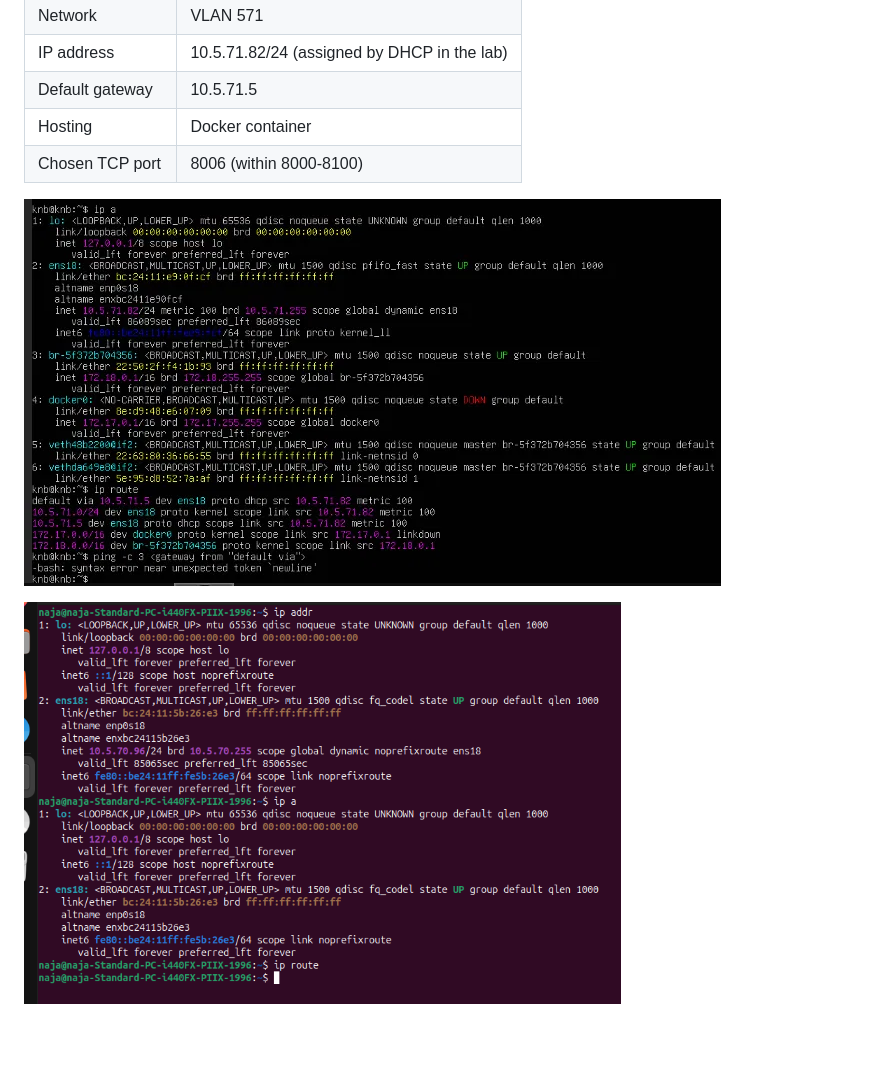
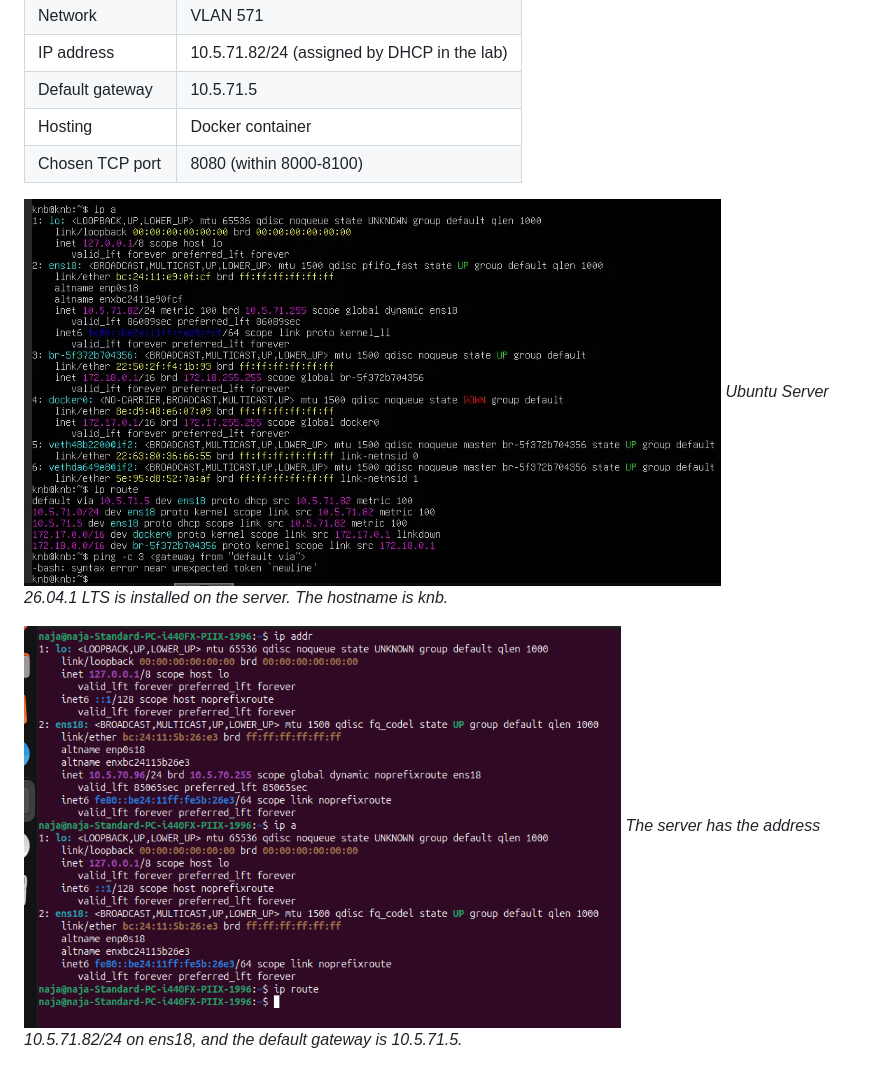
Before and after one commit to TonyHo03/KnB, a Markdown page: README.md, the part around one of its changes. Rendered like a GitHub page; blank space fills up the shorter version.

```diff
--- a/README.md
+++ b/README.md
@@ -69,10 +73,12 @@ We split the network into separate VLANs so the servers, which run the login pla
 | IP address | 10.5.71.82/24 (assigned by DHCP in the lab) |
 | Default gateway | 10.5.71.5                                   |
 | Hosting | Docker container                            |
-| Chosen TCP port | 8006 (within 8000-8100)                      |
+| Chosen TCP port | 8080 (within 8000-8100)                     |
 
 ![img_2.png](img_2.png)
+*Ubuntu Server 26.04.1 LTS is installed on the server. The hostname is knb.*
 
 ![img_1.png](img_1.png)
+*The server has the address 10.5.71.82/24 on ens18, and the default gateway is 10.5.71.5.*
 
 ![img.png](img.png)
```
Also changed, not shown: other parts of README.md (+27 -8 lines), img_3.png (added).
